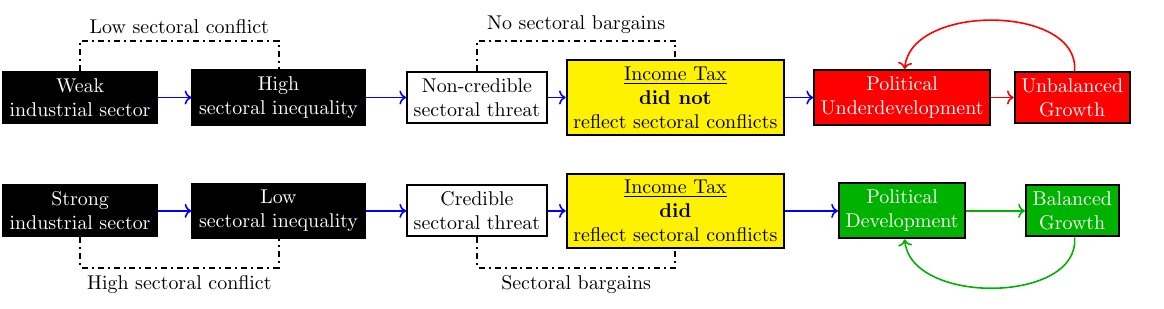
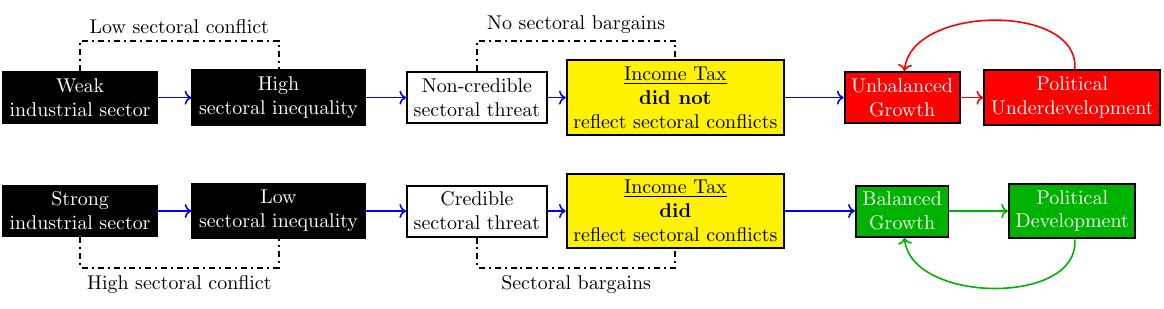
Before and after one commit to hbahamonde/NegativeLink, a LaTeX figure (causal_path.tex): the whole page. Compiled offline with pdfLaTeX.

Commit message:
version before PR

```diff
--- a/causal_path.tex
+++ b/causal_path.tex
@@ -15,8 +15,8 @@
 %\node[draw,fill=black!30!green,text=white] (ArgumentE1) at (20.5,0) {Strong state};
 
 % 1
-\node[draw,fill=black!30!green,text=white,align=center] (ArgumentA3) at (15.5,0) {Political\\Development};
-\node[draw,fill=black!30!green,text=white,align=center] (ArgumentB3) at (18.5,0) {Balanced\\Growth};
+\node[draw,fill=black!30!green,text=white,align=center] (ArgumentA3) at (15.5,0) {Balanced\\Growth};
+\node[draw,fill=black!30!green,text=white,align=center] (ArgumentB3) at (18.5,0) {Political\\Development};
 \draw[<-,draw=black!30!green,thick] (ArgumentB3) to (ArgumentA3);
 \draw[->,draw=black!30!green,thick] (ArgumentB3) to[out=-85,in=-85] (ArgumentA3);
 
```
Also changed, not shown: Bahamonde_NegativeLink.pdf, causal_path.tex (4 more changed lines), 1 other file.
